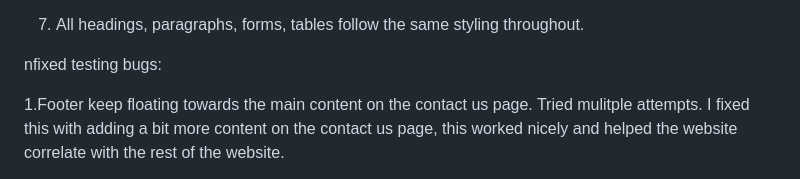
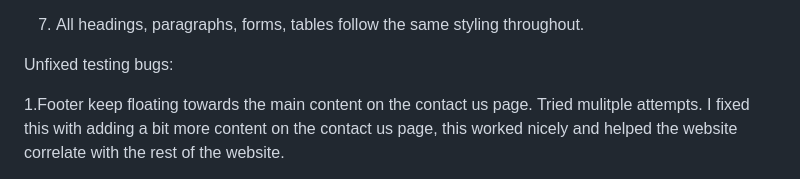
Before and after one commit to hnjw-png/restaurante.el.wueon, a Markdown page: README.md, the part around the change printed below. GitHub-like rendering.

Commit message:
Update README.md
last edits

```diff
--- a/README.md
+++ b/README.md
@@ -119,7 +119,7 @@ The rest of the website function well without adding any more media queiries.
 7. All headings, paragraphs, forms, tables follow the same styling throughout.
 
 
-nfixed testing  bugs:
+Unfixed testing  bugs:
 
 1.Footer keep floating towards the main content on the contact us page. Tried mulitple attempts.
 I fixed this with adding a bit more content on the contact us page, this worked nicely and helped the website correlate with the rest of the website.
```
Also changed, not shown: other parts of README.md (+1 -1 lines).
